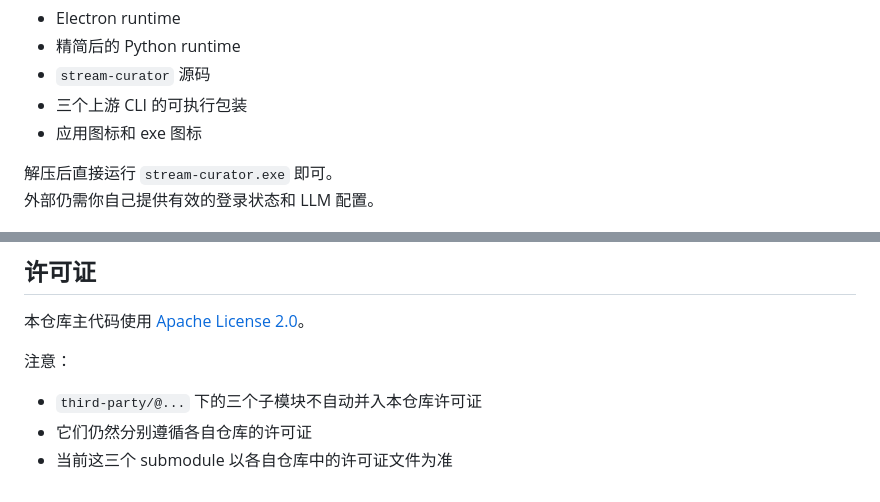
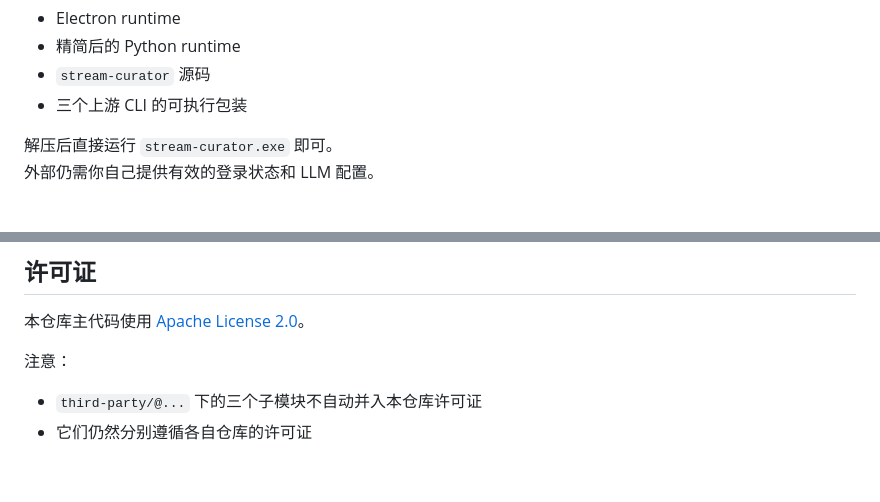
Before and after one commit to Hi-Zi-Li/stream-curator, a Markdown page: README.md, 2 parts joined by grey strips. Drawn GitHub-style.

Commit message:
Tighten README notes

```diff
--- a/README.md
+++ b/README.md
@@ -269,7 +269,6 @@ npm run build:release
 - 精简后的 Python runtime
 - `stream-curator` 源码
 - 三个上游 CLI 的可执行包装
-- 应用图标和 exe 图标
 
 解压后直接运行 `stream-curator.exe` 即可。
 外部仍需你自己提供有效的登录状态和 LLM 配置。
@@ -314,4 +313,3 @@ pytest
 
 - `third-party/@...` 下的三个子模块不自动并入本仓库许可证
 - 它们仍然分别遵循各自仓库的许可证
-- 当前这三个 submodule 以各自仓库中的许可证文件为准
```
